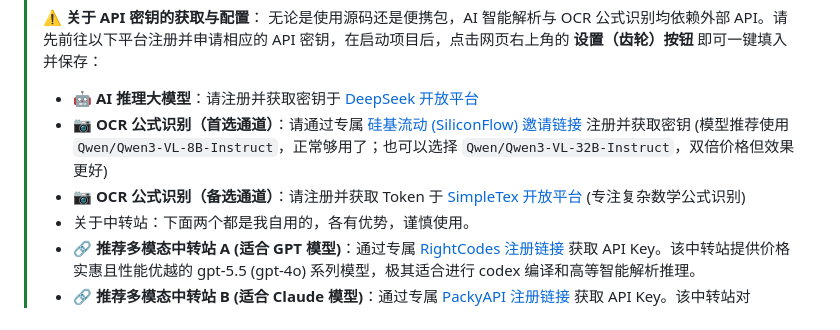
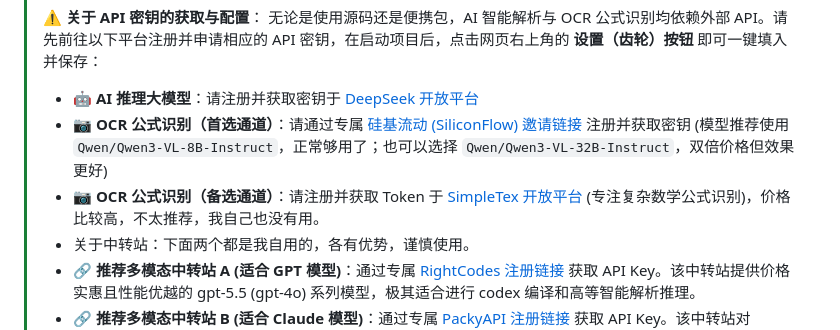
Before and after one commit to JudgePeach/math-question-bank, a Markdown page: README.md, the part around the change. Rendered like a GitHub page.

Commit message:
docs: update upgrade instructions in README.md

```diff
--- a/README.md
+++ b/README.md
@@ -53,7 +53,7 @@
 > 无论是使用源码还是便携包，AI 智能解析与 OCR 公式识别均依赖外部 API。请先前往以下平台注册并申请相应的 API 密钥，在启动项目后，点击网页右上角的 **设置（齿轮）按钮** 即可一键填入并保存：
 > * **🤖 AI 推理大模型**：请注册并获取密钥于 [DeepSeek 开放平台](https://platform.deepseek.com/)
 > * **📷 OCR 公式识别（首选通道）**：请通过专属 [硅基流动 (SiliconFlow) 邀请链接](https://cloud.siliconflow.cn/i/hkgjSWrg) 注册并获取密钥 (模型推荐使用 `Qwen/Qwen3-VL-8B-Instruct`，正常够用了；也可以选择 `Qwen/Qwen3-VL-32B-Instruct`，双倍价格但效果更好)
-> * **📷 OCR 公式识别（备选通道）**：请注册并获取 Token 于 [SimpleTex 开放平台](https://simpletex.cn/) (专注复杂数学公式识别)
+> * **📷 OCR 公式识别（备选通道）**：请注册并获取 Token 于 [SimpleTex 开放平台](https://simpletex.cn/) (专注复杂数学公式识别)，价格比较高，不太推荐，我自己也没有用。
 > * 关于中转站：下面两个都是我自用的，各有优势，谨慎使用。
 > * **🔗 推荐多模态中转站 A (适合 GPT 模型)**：通过专属 [RightCodes 注册链接](https://www.right.codes/register?aff=f7656b31) 获取 API Key。该中转站提供价格实惠且性能优越的 gpt-5.5 (gpt-4o) 系列模型，极其适合进行 codex 编译和高等智能解析推理。
 > * **🔗 推荐多模态中转站 B (适合 Claude 模型)**：通过专属 [PackyAPI 注册链接](https://www.packyapi.com/register?aff=5yyF) 获取 API Key。该中转站对 Anthropic 的 `claude-3-5-sonnet`、`claude-opus-4-8` 等高端模型提供非常优厚的折算，且内置了极其方便的阿里系大模型优惠。
```
